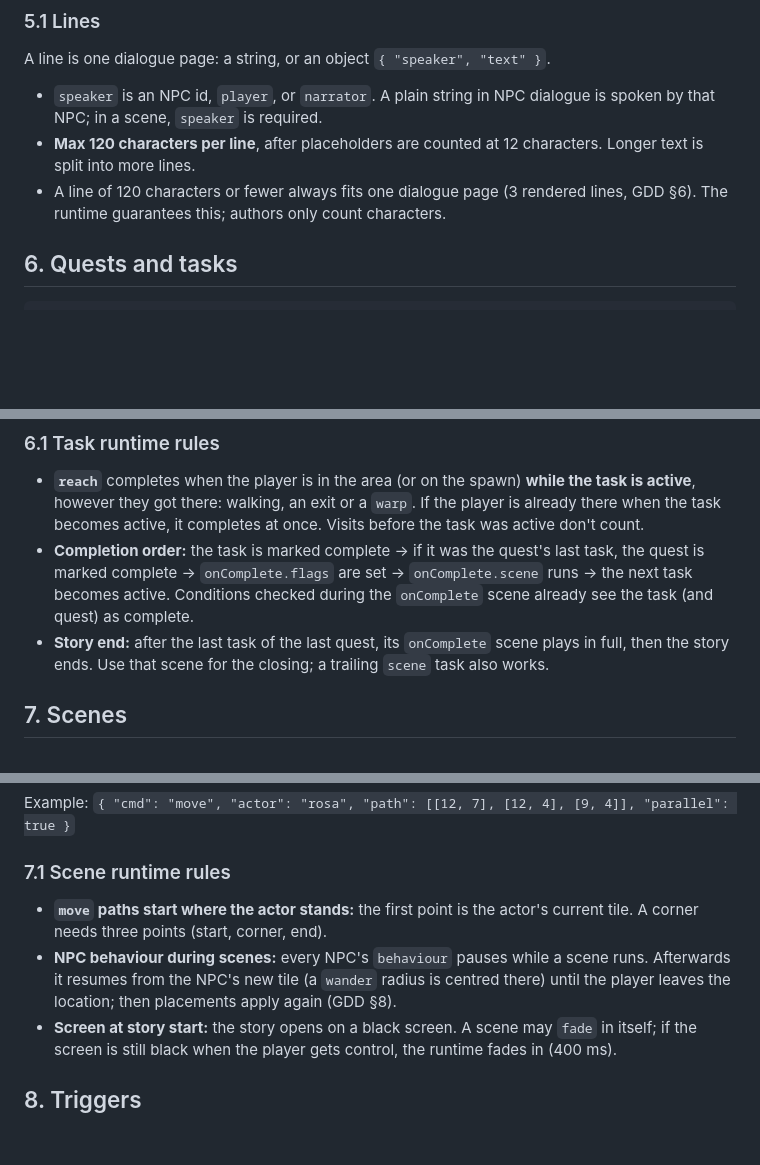
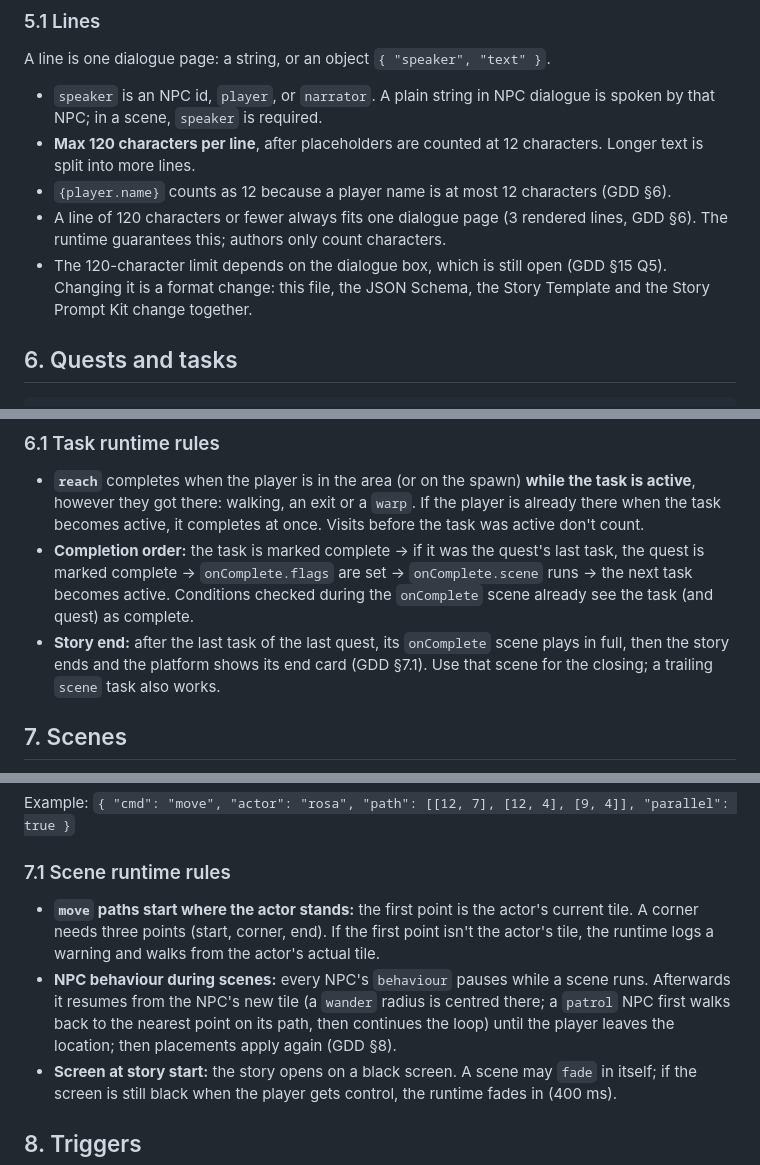
Before and after one commit to Ciprognola/PokeRPG, a Markdown page: docs/STORY_SCHEMA.md, 3 parts joined by grey strips. Drawn GitHub-style; blank space fills up the shorter version.

````diff
--- a/docs/STORY_SCHEMA.md
+++ b/docs/STORY_SCHEMA.md
@@ -75,7 +75,9 @@ story_<id>/
 A line is one dialogue page: a string, or an object `{ "speaker", "text" }`.
 - `speaker` is an NPC id, `player`, or `narrator`. A plain string in NPC dialogue is spoken by that NPC; in a scene, `speaker` is required.
 - **Max 120 characters per line**, after placeholders are counted at 12 characters. Longer text is split into more lines.
+- `{player.name}` counts as 12 because a player name is at most 12 characters (GDD §6).
 - A line of 120 characters or fewer always fits one dialogue page (3 rendered lines, GDD §6). The runtime guarantees this; authors only count characters.
+- The 120-character limit depends on the dialogue box, which is still open (GDD §15 Q5). Changing it is a format change: this file, the JSON Schema, the Story Template and the Story Prompt Kit change together.
 
 ## 6. Quests and tasks
 ```json
@@ -102,7 +104,7 @@ Every task has `id` and `objective` (max 60 characters). `onComplete` is optiona
 ### 6.1 Task runtime rules
 - **`reach`** completes when the player is in the area (or on the spawn) **while the task is active**, however they got there: walking, an exit or a `warp`. If the player is already there when the task becomes active, it completes at once. Visits before the task was active don't count.
 - **Completion order:** the task is marked complete → if it was the quest's last task, the quest is marked complete → `onComplete.flags` are set → `onComplete.scene` runs → the next task becomes active. Conditions checked during the `onComplete` scene already see the task (and quest) as complete.
-- **Story end:** after the last task of the last quest, its `onComplete` scene plays in full, then the story ends. Use that scene for the closing; a trailing `scene` task also works.
+- **Story end:** after the last task of the last quest, its `onComplete` scene plays in full, then the story ends and the platform shows its end card (GDD §7.1). Use that scene for the closing; a trailing `scene` task also works.
 
 ## 7. Scenes
 A scene is an array of commands. Each runs to completion before the next, unless it has `"parallel": true`.
@@ -125,8 +127,8 @@ A scene is an array of commands. Each runs to completion before the next, unless
 Example: `{ "cmd": "move", "actor": "rosa", "path": [[12, 7], [12, 4], [9, 4]], "parallel": true }`
 
 ### 7.1 Scene runtime rules
-- **`move` paths start where the actor stands:** the first point is the actor's current tile. A corner needs three points (start, corner, end).
-- **NPC behaviour during scenes:** every NPC's `behaviour` pauses while a scene runs. Afterwards it resumes from the NPC's new tile (a `wander` radius is centred there) until the player leaves the location; then placements apply again (GDD §8).
+- **`move` paths start where the actor stands:** the first point is the actor's current tile. A corner needs three points (start, corner, end). If the first point isn't the actor's tile, the runtime logs a warning and walks from the actor's actual tile.
+- **NPC behaviour during scenes:** every NPC's `behaviour` pauses while a scene runs. Afterwards it resumes from the NPC's new tile (a `wander` radius is centred there; a `patrol` NPC first walks back to the nearest point on its path, then continues the loop) until the player leaves the location; then placements apply again (GDD §8).
 - **Screen at story start:** the story opens on a black screen. A scene may `fade` in itself; if the screen is still black when the player gets control, the runtime fades in (400 ms).
 
 ## 8. Triggers
````
Also changed, not shown: other parts of docs/STORY_SCHEMA.md (+4 -2 lines), docs/GDD.md (+7 -6 lines), docs/PROJECT_BRIEF.md (+8 -7 lines).
